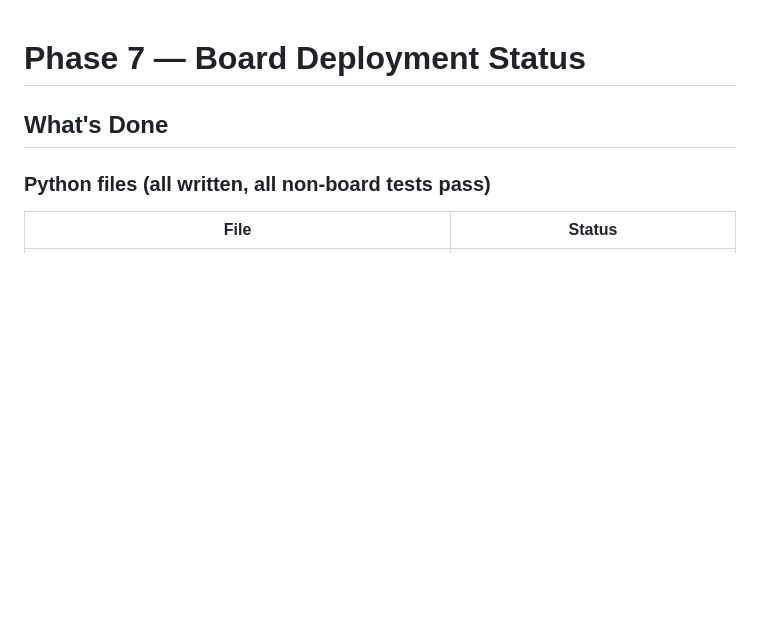
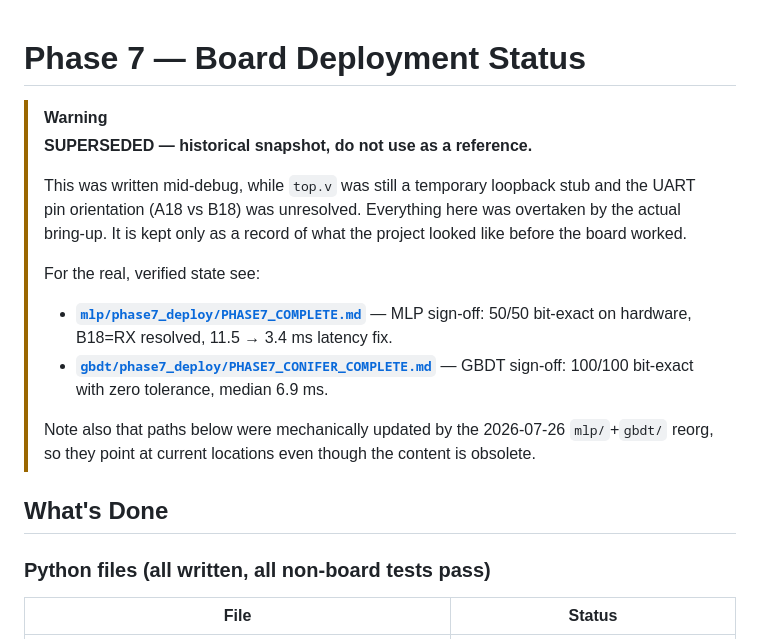
Before and after one commit to Kanishk234/nfl-fpga-accelerator, a Markdown page: docs/PHASE7_STATUS.md, the part around the change. GitHub-like rendering; blank space fills up the shorter version.

Commit message:
mark PHASE7_STATUS.md superseded with pointers to both completion docs

```diff
--- a/docs/PHASE7_STATUS.md
+++ b/docs/PHASE7_STATUS.md
@@ -1,4 +1,21 @@
 # Phase 7 — Board Deployment Status
+
+> [!WARNING]
+> **SUPERSEDED — historical snapshot, do not use as a reference.**
+>
+> This was written mid-debug, while `top.v` was still a temporary loopback stub and the
+> UART pin orientation (A18 vs B18) was unresolved. Everything here was overtaken by the
+> actual bring-up. It is kept only as a record of what the project looked like before the
+> board worked.
+>
+> For the real, verified state see:
+> - **[`mlp/phase7_deploy/PHASE7_COMPLETE.md`](../mlp/phase7_deploy/PHASE7_COMPLETE.md)** —
+>   MLP sign-off: 50/50 bit-exact on hardware, B18=RX resolved, 11.5 → 3.4 ms latency fix.
+> - **[`gbdt/phase7_deploy/PHASE7_CONIFER_COMPLETE.md`](../gbdt/phase7_deploy/PHASE7_CONIFER_COMPLETE.md)** —
+>   GBDT sign-off: 100/100 bit-exact with zero tolerance, median 6.9 ms.
+>
+> Note also that paths below were mechanically updated by the 2026-07-26 `mlp/`+`gbdt/`
+> reorg, so they point at current locations even though the content is obsolete.
 
 ## What's Done
 
```
